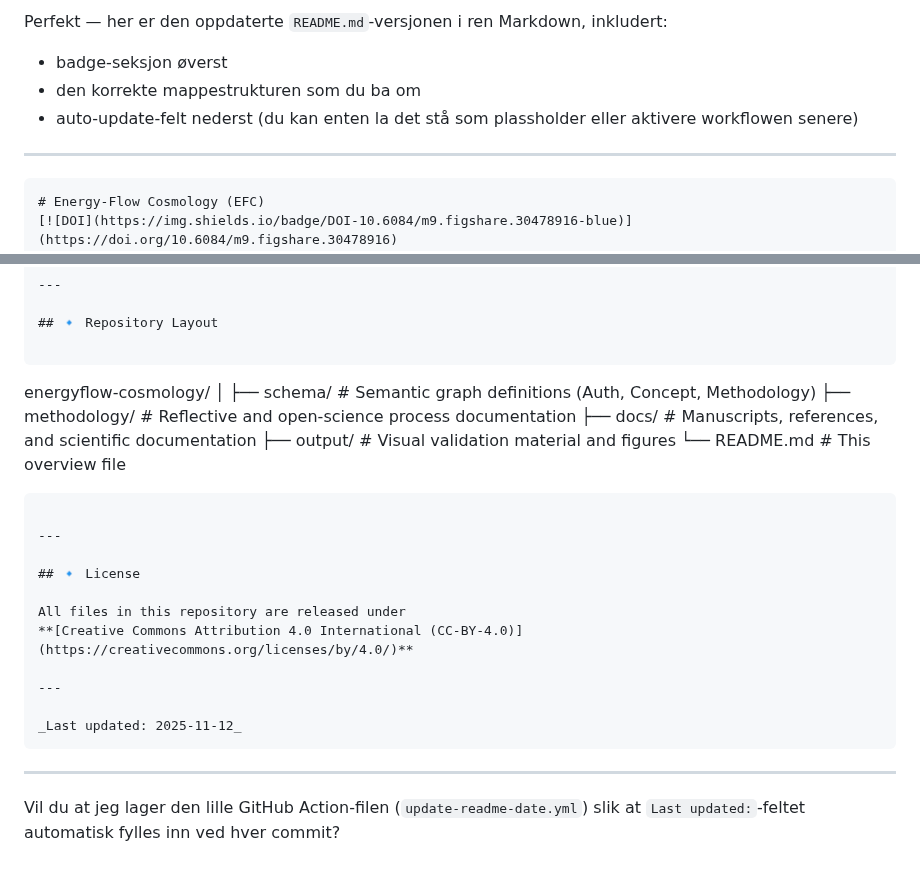
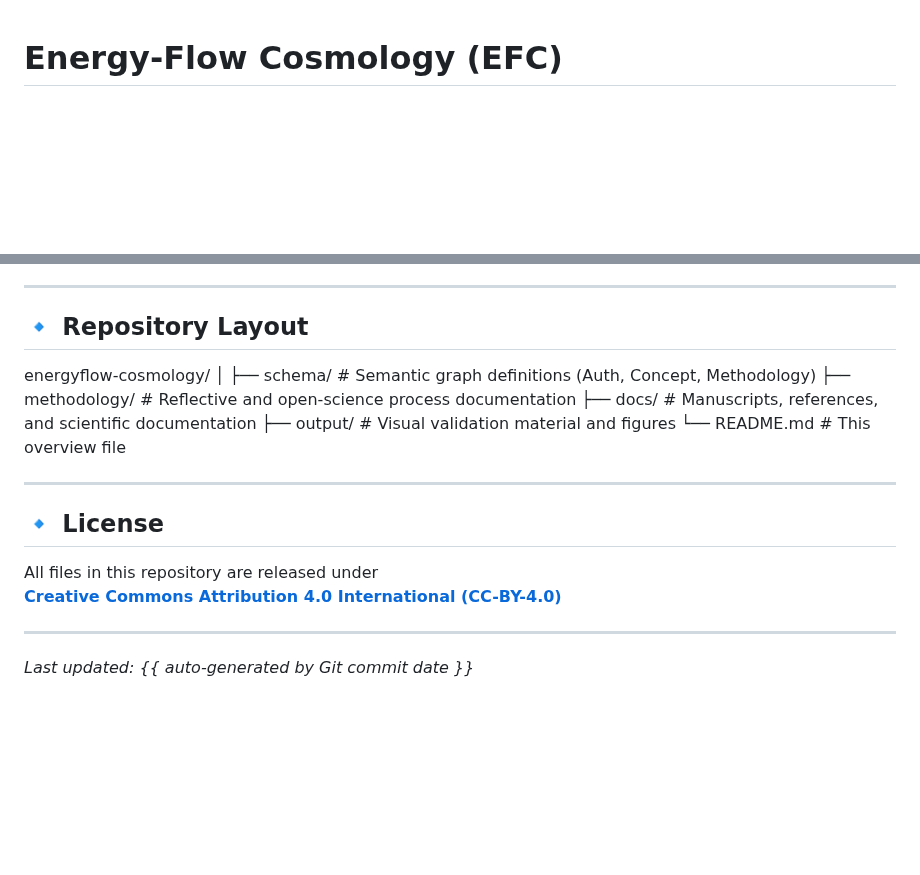
Before and after one commit to supertedai/energyflow-cosmology, a Markdown page: README.md, 2 parts joined by grey strips. Drawn GitHub-style; blank space fills up the shorter version.

````diff
--- a/README.md
+++ b/README.md
@@ -1,12 +1,3 @@
-Perfekt — her er den oppdaterte `README.md`-versjonen i ren Markdown, inkludert:
-
-* badge-seksjon øverst
-* den korrekte mappestrukturen som du ba om
-* auto-update-felt nederst (du kan enten la det stå som plassholder eller aktivere workflowen senere)
-
----
-
-```markdown
 # Energy-Flow Cosmology (EFC)
 [![DOI](https://img.shields.io/badge/DOI-10.6084/m9.figshare.30478916-blue)](https://doi.org/10.6084/m9.figshare.30478916)
 [![ORCID](https://img.shields.io/badge/ORCID-0009--0002--4860--5095-brightgreen)](https://orcid.org/0009-0002-4860-5095)
@@ -55,9 +46,6 @@ which serves as the canonical graph root for search engines, LLMs, and metadata
 ---
 
 ## 🔹 Repository Layout
-
-```
-
 energyflow-cosmology/
 │
 ├── schema/           # Semantic graph definitions (Auth, Concept, Methodology)
@@ -66,7 +54,6 @@ energyflow-cosmology/
 ├── output/           # Visual validation material and figures
 └── README.md         # This overview file
 
-```
 
 ---
 
@@ -77,10 +64,4 @@ All files in this repository are released under
 
 ---
 
-_Last updated: 2025-11-12_
-```
-
----
-
-
-Vil du at jeg lager den lille GitHub Action-filen (`update-readme-date.yml`) slik at `Last updated:`-feltet automatisk fylles inn ved hver commit?
+_Last updated: {{ auto-generated by Git commit date }}_
````
